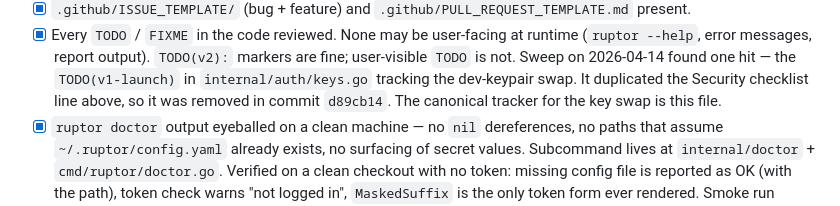
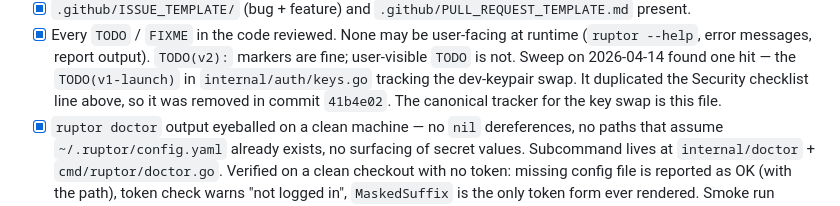
Before and after one commit to ruptor-dev/cli, a Markdown page: PRE-RELEASE.md, the part around the change. Drawn GitHub-style.

Commit message:
docs: correct commit hash for TODO sweep note
Placeholder hash in the previous commit referenced a tree that
never existed; real removal commit was 41b4e02.

Co-Authored-By: Claude Opus 4.6 (1M context) <noreply@anthropic.com>

```diff
--- a/PRE-RELEASE.md
+++ b/PRE-RELEASE.md
@@ -104,7 +104,7 @@ Document but do not block launch on these.
       not. Sweep on 2026-04-14 found one hit — the `TODO(v1-launch)`
       in `internal/auth/keys.go` tracking the dev-keypair swap. It
       duplicated the Security checklist line above, so it was removed
-      in commit `d89cb14`. The canonical tracker for the key swap is
+      in commit `41b4e02`. The canonical tracker for the key swap is
       this file.
 - [x] `ruptor doctor` output eyeballed on a clean machine — no `nil`
       dereferences, no paths that assume `~/.ruptor/config.yaml`
```
